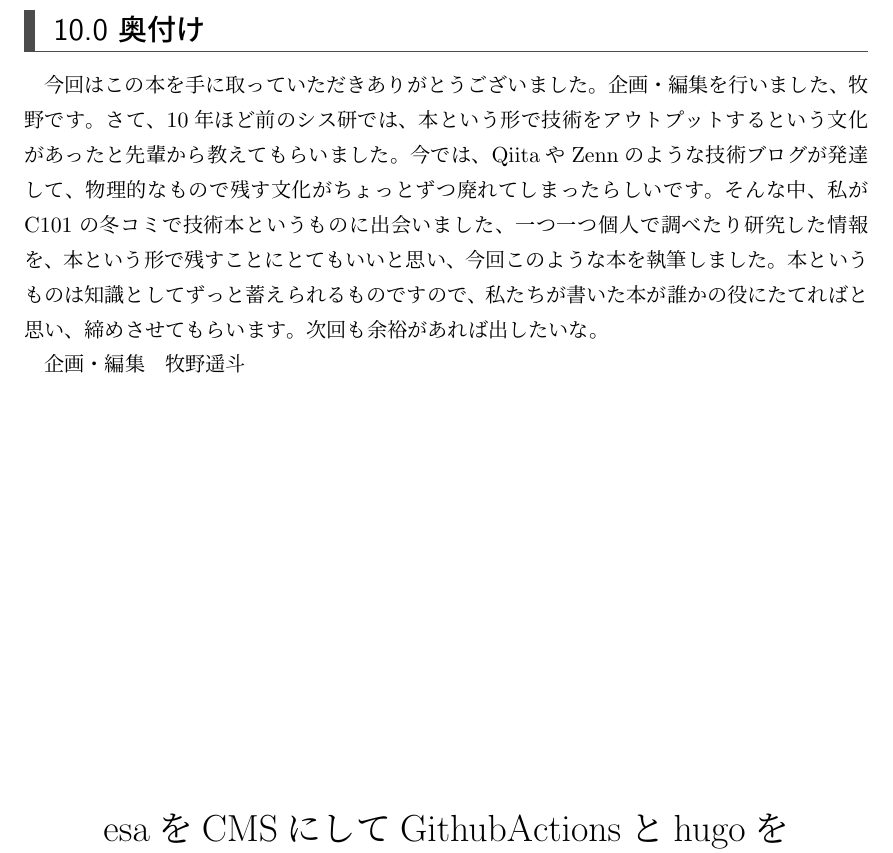
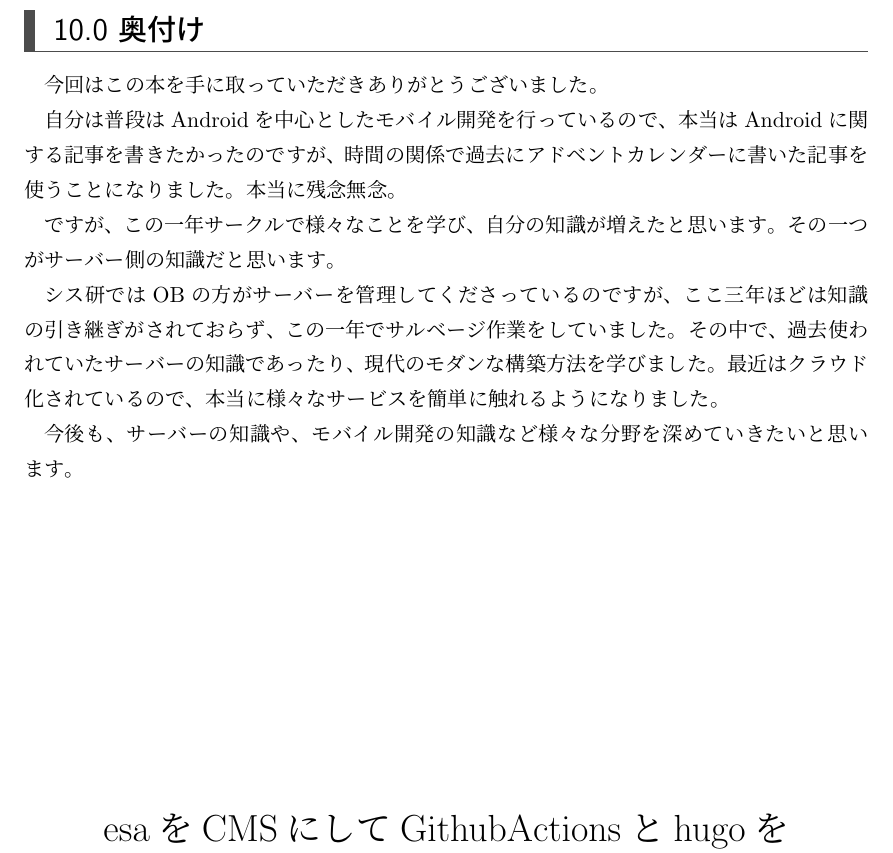
Before and after one commit to SystemEngineeringTeam/hugo-esa-github-book, a LaTeX book (index.tex, which reads content/03-atTheEnd.tex): part of page 39 of 40, cut so that both start at the same text. Compiled offline with upLaTeX and dvipdfmx.

Commit message:
update: 奥付けを書いた。

```diff
--- a/content/03-atTheEnd.tex
+++ b/content/03-atTheEnd.tex
@@ -7,14 +7,18 @@
 \section*{奥付け}
 
 今回はこの本を手に取っていただきありがとうございました。
-企画・編集を行いました、牧野です。
-さて、10年ほど前のシス研では、本という形で技術をアウトプットするという文化があったと先輩から教えてもらいました。
-今では、QiitaやZennのような技術ブログが発達して、物理的なもので残す文化がちょっとずつ廃れてしまったらしいです。
-そんな中、私がC101の冬コミで技術本というものに出会いました、一つ一つ個人で調べたり研究した情報を、本という形で残すことにとてもいいと思い、今回このような本を執筆しました。
-本というものは知識としてずっと蓄えられるものですので、私たちが書いた本が誰かの役にたてればと思い、締めさせてもらいます。
-次回も余裕があれば出したいな。
 
-企画・編集　牧野遥斗
+自分は普段はAndroidを中心としたモバイル開発を行っているので、本当はAndroidに関する記事を書きたかったのですが、時間の関係で過去にアドベントカレンダーに書いた記事を使うことになりました。
+本当に残念無念。
+
+ですが、この一年サークルで様々なことを学び、自分の知識が増えたと思います。
+その一つがサーバー側の知識だと思います。
+
+シス研ではOBの方がサーバーを管理してくださっているのですが、ここ三年ほどは知識の引き継ぎがされておらず、この一年でサルベージ作業をしていました。
+その中で、過去使われていたサーバーの知識であったり、現代のモダンな構築方法を学びました。
+最近はクラウド化されているので、本当に様々なサービスを簡単に触れるようになりました。
+
+今後も、サーバーの知識や、モバイル開発の知識など様々な分野を深めていきたいと思います。
 
 \begin{table}[b]%
 	\centering%
```
